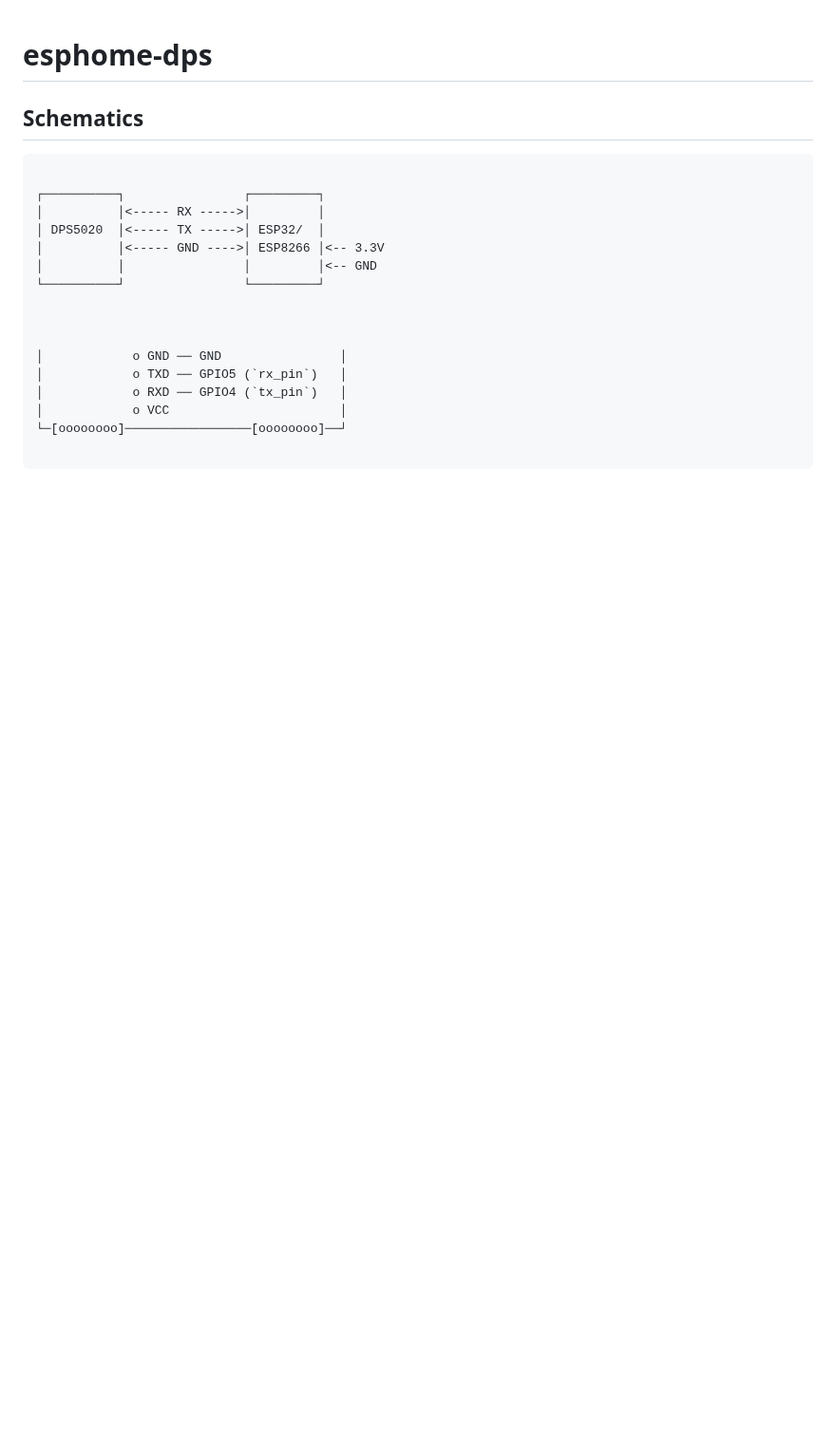
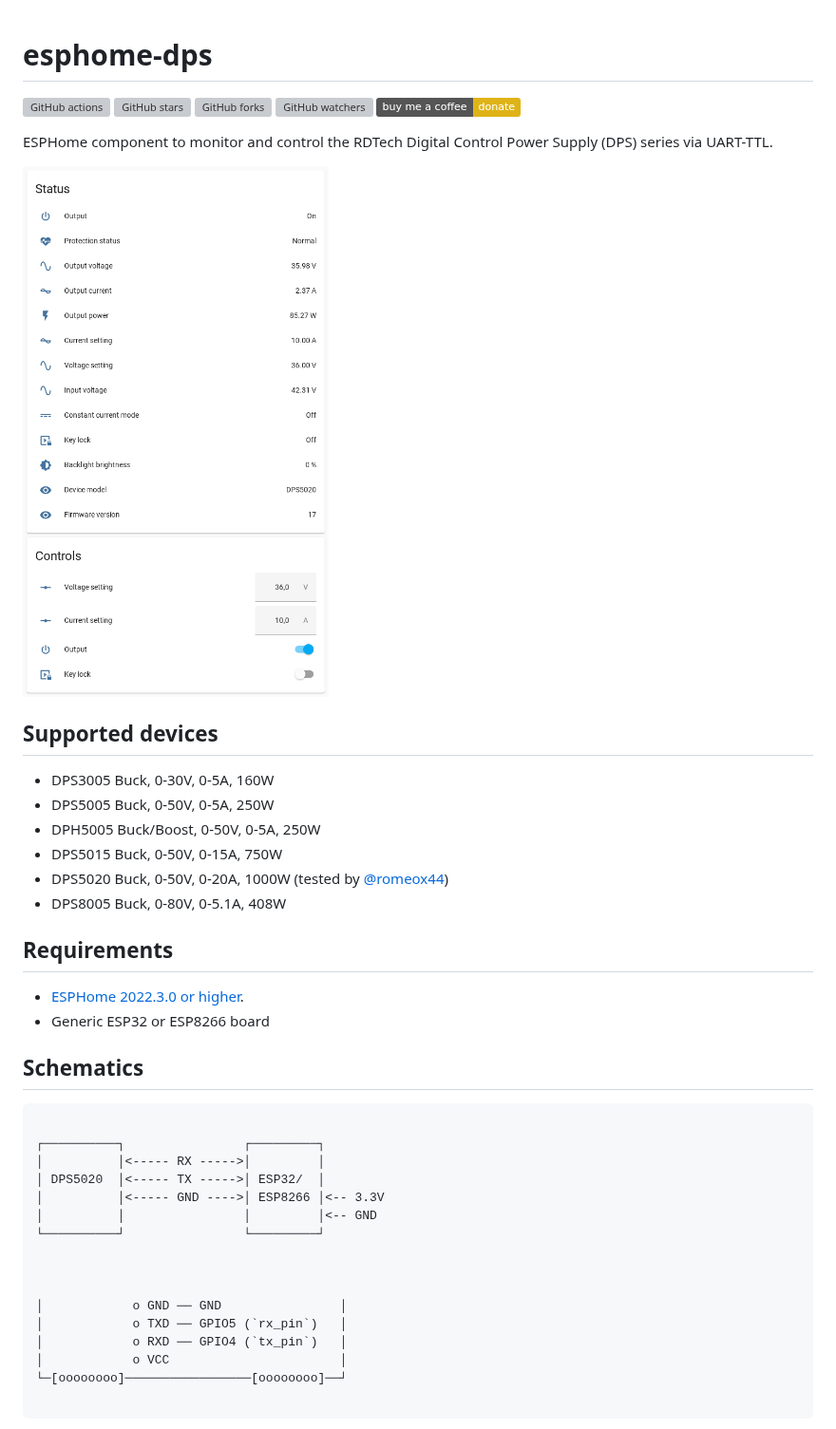
Before and after one commit to syssi/esphome-dps, a Markdown page: README.md, the part around one of its changes. Shown at 95% size. GitHub-like rendering; pictures changed too: lovelace-entities-card.png (added); badges without logos; blank space fills up the shorter version; grey boxes are pictures that could not be loaded.

```diff
--- a/README.md
+++ b/README.md
@@ -1,4 +1,28 @@
 # esphome-dps
+
+![GitHub actions](https://github.com/syssi/esphome-dps/actions/workflows/ci.yaml/badge.svg)
+![GitHub stars](https://img.shields.io/github/stars/syssi/esphome-dps)
+![GitHub forks](https://img.shields.io/github/forks/syssi/esphome-dps)
+![GitHub watchers](https://img.shields.io/github/watchers/syssi/esphome-dps)
+[!["Buy Me A Coffee"](https://img.shields.io/badge/buy%20me%20a%20coffee-donate-yellow.svg)](https://www.buymeacoffee.com/syssi)
+
+ESPHome component to monitor and control the RDTech Digital Control Power Supply (DPS) series via UART-TTL.
+
+![Lovelace entities card](lovelace-entities-card.png "Lovelace entities card")
+
+## Supported devices
+
+* DPS3005 Buck, 0-30V, 0-5A, 160W
+* DPS5005 Buck, 0-50V, 0-5A, 250W
+* DPH5005 Buck/Boost, 0-50V, 0-5A, 250W
+* DPS5015 Buck, 0-50V, 0-15A, 750W
+* DPS5020 Buck, 0-50V, 0-20A, 1000W (tested by [@romeox44](https://github.com/syssi/esphome-dps/discussions/1))
+* DPS8005 Buck, 0-80V, 0-5.1A, 408W
+
+## Requirements
+
+* [ESPHome 2022.3.0 or higher](https://github.com/esphome/esphome/releases).
+* Generic ESP32 or ESP8266 board
 
 ## Schematics
 
```
Also changed, not shown: other parts of README.md (+73 -0 lines), 1 other file.
